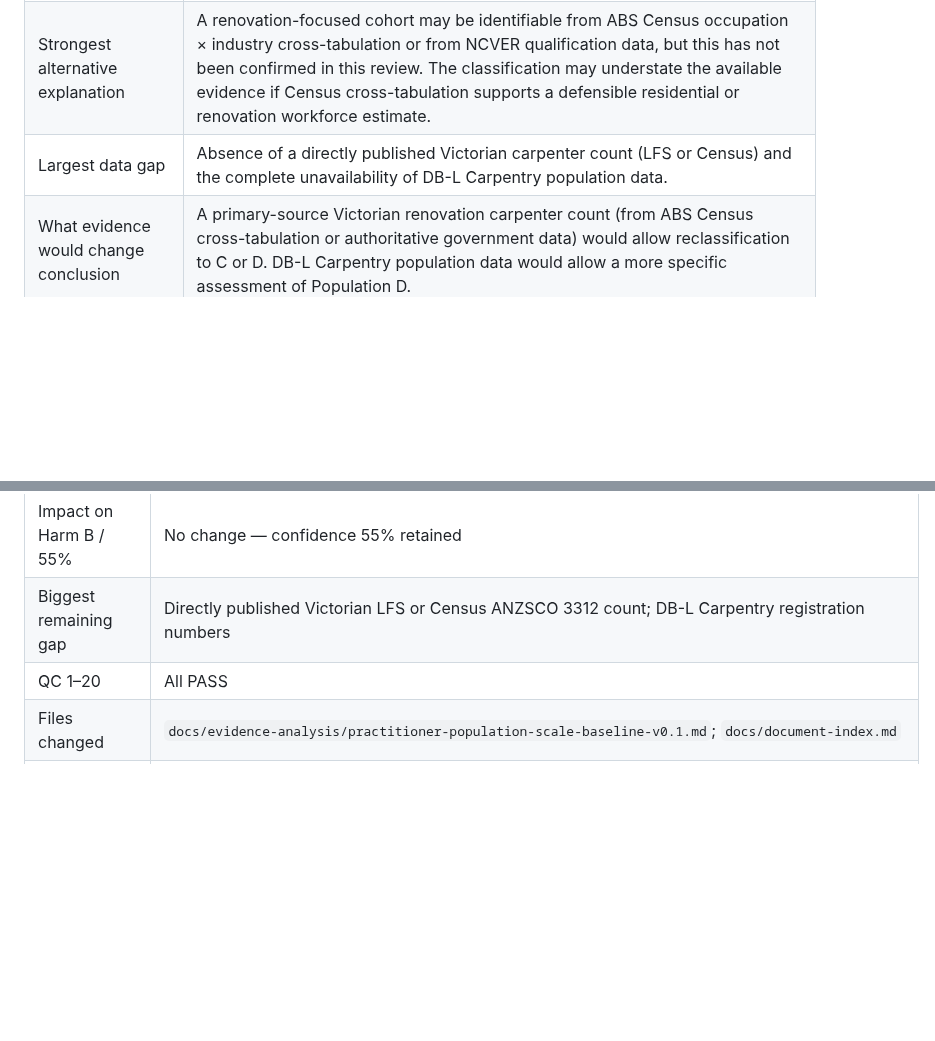
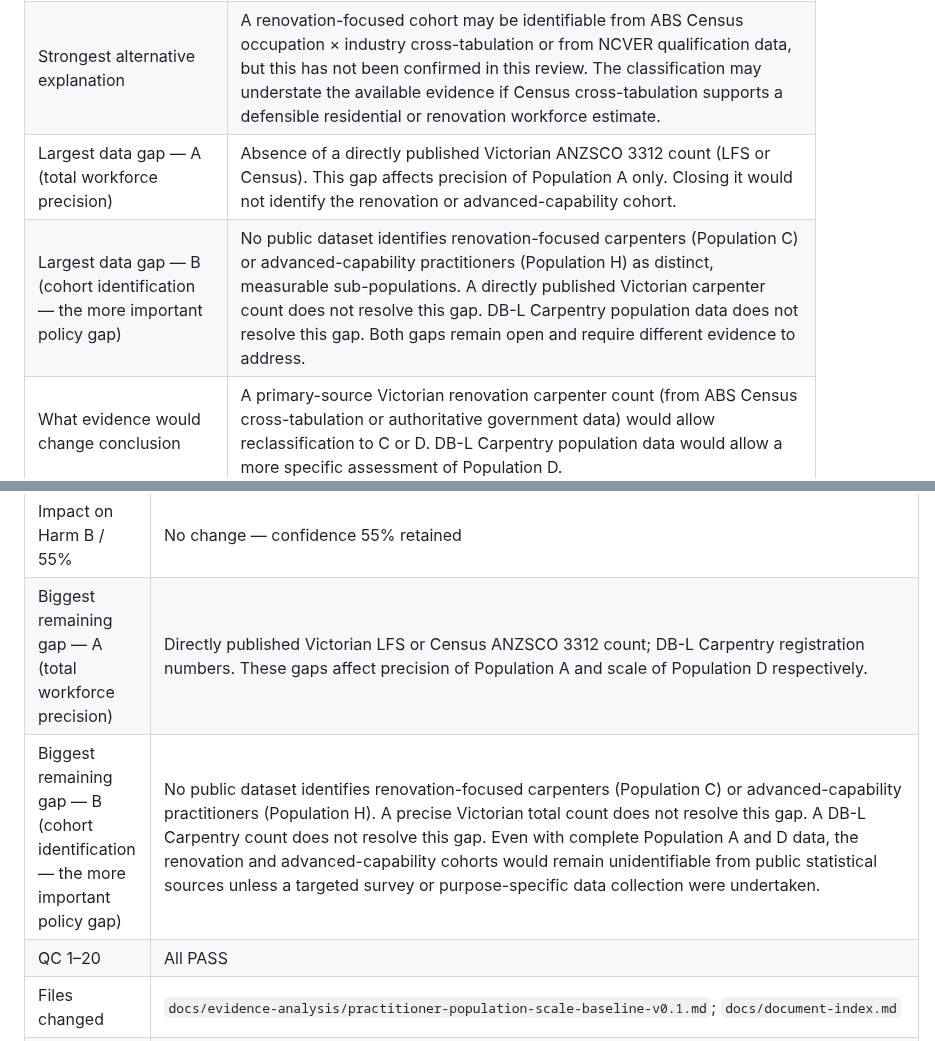
Before and after one commit to dantuffy3-cmyk/carpenters-for-housing-reform, a Markdown page: docs/evidence-analysis/practitioner-population-scale-baseline-v0.1.md, 2 parts joined by grey strips. GitHub-like rendering; blank space fills up the shorter version.

Commit message:
QC correction: separate biggest-gap into A (total workforce precision) and B (cohort identification)
Co-authored-by: dantuffy3-cmyk <265672572+dantuffy3-cmyk@users.noreply.github.com>

```diff
--- a/docs/evidence-analysis/practitioner-population-scale-baseline-v0.1.md
+++ b/docs/evidence-analysis/practitioner-population-scale-baseline-v0.1.md
@@ -847,7 +847,8 @@ This classification is reached independently from the third-party reconnaissance
 |---|---|
 | Strongest evidence supporting conclusion | SYSTEM_DERIVED Victorian carpenter estimate (~44,700) is consistent with a large workforce. No primary Victorian renovation-specific cohort count is identifiable from public sources. |
 | Strongest alternative explanation | A renovation-focused cohort may be identifiable from ABS Census occupation × industry cross-tabulation or from NCVER qualification data, but this has not been confirmed in this review. The classification may understate the available evidence if Census cross-tabulation supports a defensible residential or renovation workforce estimate. |
-| Largest data gap | Absence of a directly published Victorian carpenter count (LFS or Census) and the complete unavailability of DB-L Carpentry population data. |
+| Largest data gap — A (total workforce precision) | Absence of a directly published Victorian ANZSCO 3312 count (LFS or Census). This gap affects precision of Population A only. Closing it would not identify the renovation or advanced-capability cohort. |
+| Largest data gap — B (cohort identification — the more important policy gap) | No public dataset identifies renovation-focused carpenters (Population C) or advanced-capability practitioners (Population H) as distinct, measurable sub-populations. A directly published Victorian carpenter count does not resolve this gap. DB-L Carpentry population data does not resolve this gap. Both gaps remain open and require different evidence to address. |
 | What evidence would change conclusion | A primary-source Victorian renovation carpenter count (from ABS Census cross-tabulation or authoritative government data) would allow reclassification to C or D. DB-L Carpentry population data would allow a more specific assessment of Population D. |
 
 ### Impact on existing project findings
@@ -901,7 +902,8 @@ This classification is reached independently from the third-party reconnaissance
 | Confidence | **65%** (governed baseline; lower than third-party 74% reflecting SYSTEM_DERIVED basis of Victorian estimate) |
 | Impact on ARC C / 45% | No change — confidence 45% retained |
 | Impact on Harm B / 55% | No change — confidence 55% retained |
-| Biggest remaining gap | Directly published Victorian LFS or Census ANZSCO 3312 count; DB-L Carpentry registration numbers |
+| Biggest remaining gap — A (total workforce precision) | Directly published Victorian LFS or Census ANZSCO 3312 count; DB-L Carpentry registration numbers. These gaps affect precision of Population A and scale of Population D respectively. |
+| Biggest remaining gap — B (cohort identification — the more important policy gap) | No public dataset identifies renovation-focused carpenters (Population C) or advanced-capability practitioners (Population H). A precise Victorian total count does not resolve this gap. A DB-L Carpentry count does not resolve this gap. Even with complete Population A and D data, the renovation and advanced-capability cohorts would remain unidentifiable from public statistical sources unless a targeted survey or purpose-specific data collection were undertaken. |
 | QC 1–20 | All PASS |
 | Files changed | `docs/evidence-analysis/practitioner-population-scale-baseline-v0.1.md`; `docs/document-index.md` |
 | Merge instruction | **DO NOT MERGE — stop for Dan and Atlas review** |
```
